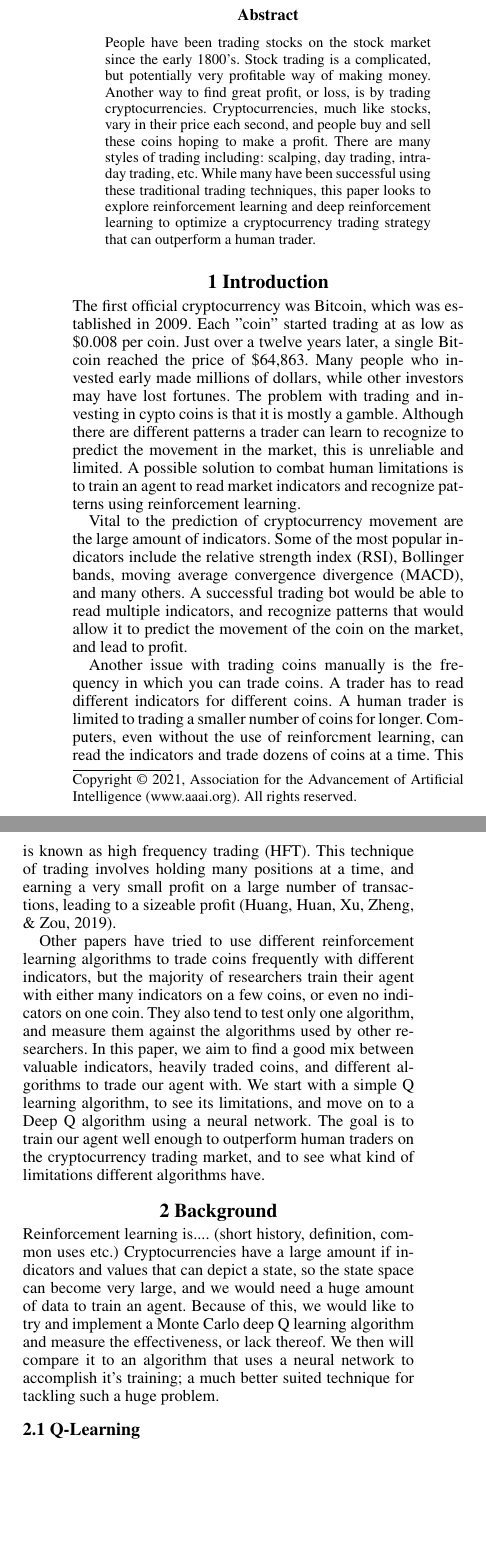
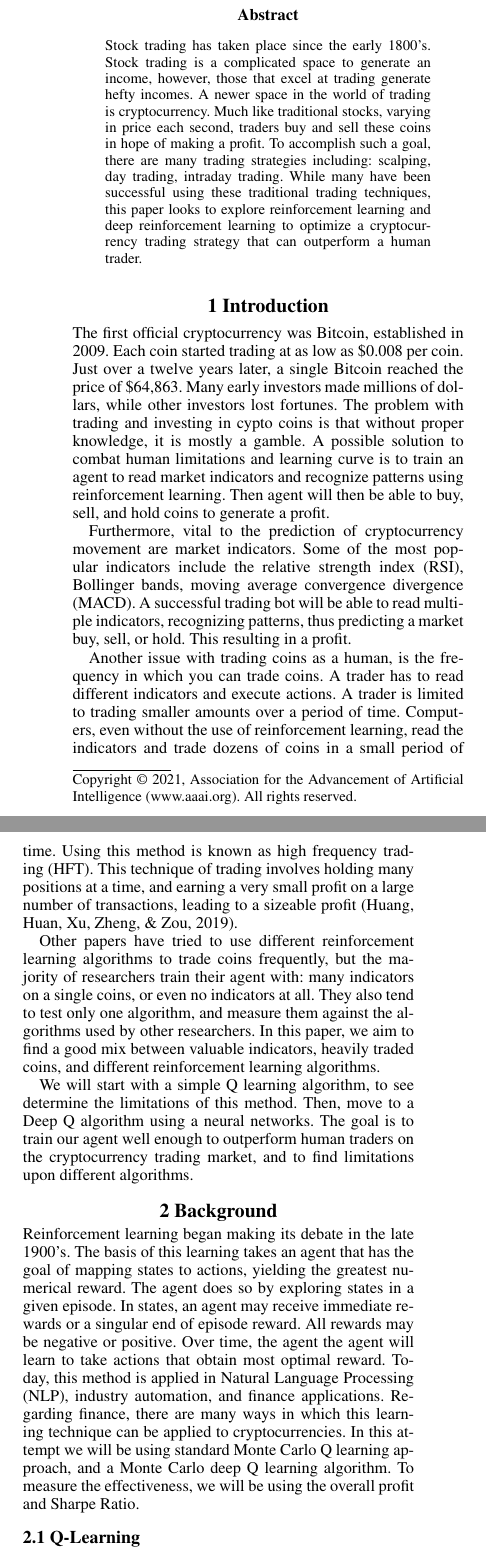
Before and after one commit to JacobTheDuck/Crypto-Reinforcement-Learning, a LaTeX paper (Test Tex File - Copy/formatting-instruction.tex): two parts of the columns of page 1 of 3, joined at a grey line, cut so that both start at the same text, the shorter picture padded with empty space. Compiled offline with pdfLaTeX.

Commit message:
Made updates to the paper

```diff
--- a/Test Tex File - Copy/formatting-instruction.tex
+++ b/Test Tex File - Copy/formatting-instruction.tex
@@ -22,22 +22,22 @@
 \maketitle
 \begin{abstract}
 \begin{quote}
-People have been trading stocks on the stock market since the early 1800's. Stock trading is a complicated, but potentially very profitable way of making money. Another way to find great
-profit, or loss, is by trading cryptocurrencies. Cryptocurrencies, much like stocks, vary in their price each second, and people buy and sell these coins hoping to make a profit. There are many styles of trading including: scalping, day trading, intraday trading, etc. While many have been successful using these traditional trading techniques, this paper looks to explore reinforcement learning and deep reinforcement learning to optimize a cryptocurrency trading strategy that can outperform a human trader.
+Stock trading has taken place since the early 1800's. Stock trading is a complicated space to generate an income, however, those that excel at trading generate hefty incomes. A newer space in the world of trading is cryptocurrency. Much like traditional stocks, varying in price each second, traders buy and sell these coins in hope of making a profit. To accomplish such a goal, there are many trading strategies including: scalping, day trading, intraday trading. While many have been successful using these traditional trading techniques, this paper looks to explore reinforcement learning and deep reinforcement learning to optimize a cryptocurrency trading strategy that can outperform a human trader.
 \end{quote}
 \end{abstract}
 
 \section{1 Introduction}
-\noindent The first official cryptocurrency was Bitcoin, which was established in 2009. Each "coin" started trading at as low as \$0.008 per coin. Just over a twelve years later, a single Bitcoin reached the price of \$64,863. Many people who invested early made millions of dollars, while other investors may have lost fortunes. The problem with trading and investing in cypto coins is that it is mostly a gamble. Although there are different patterns a trader can learn to recognize to predict the movement in the market, this is unreliable and limited. A possible solution to combat human limitations is to train an agent to read market indicators and recognize patterns using reinforcement learning.
+\noindent The first official cryptocurrency was Bitcoin, established in 2009. Each coin started trading at as low as \$0.008 per coin. Just over a twelve years later, a single Bitcoin reached the price of \$64,863. Many early investors made millions of dollars, while other investors lost fortunes. The problem with trading and investing in cypto coins is that without proper knowledge, it is mostly a gamble. A possible solution to combat human limitations and learning curve is to train an agent to read market indicators and recognize patterns using reinforcement learning. Then agent will then be able to buy, sell, and hold coins to generate a profit.
 
-Vital to the prediction of cryptocurrency movement are the large amount of indicators. Some of the most popular indicators include the relative strength index (RSI), Bollinger bands, moving average convergence divergence (MACD), and many others. A successful trading bot would be able to read multiple indicators, and recognize patterns that would allow it to predict the movement of the coin on the market, and lead to profit.
+Furthermore, vital to the prediction of cryptocurrency movement are market indicators. Some of the most popular indicators include the relative strength index (RSI), Bollinger bands, moving average convergence divergence (MACD). A successful trading bot will be able to read multiple indicators, recognizing patterns, thus predicting a market buy, sell, or hold. This resulting in a profit.
 
-Another issue with trading coins manually is the frequency in which you can trade coins. A trader has to read different indicators for different coins. A human trader is limited to trading a smaller number of coins for longer. Computers, even without the use of reinforcment learning, can read the indicators and trade dozens of coins at a time. This is known as high frequency trading (HFT). This technique of trading involves holding many positions at a time, and earning a very small profit on a large number of transactions, leading to a sizeable profit (Huang, Huan, Xu, Zheng, \& Zou, 2019).
+Another issue with trading coins as a human, is the frequency in which you can trade coins. A trader has to read different indicators and execute actions. A trader is limited to trading smaller amounts over a period of time. Computers, even without the use of reinforcement learning, read the indicators and trade dozens of coins in a small period of time. Using this method is known as high frequency trading (HFT). This technique of trading involves holding many positions at a time, and earning a very small profit on a large number of transactions, leading to a sizeable profit (Huang, Huan, Xu, Zheng, \& Zou, 2019).
 
-Other papers have tried to use different reinforcement learning algorithms to trade coins frequently with different indicators, but the majority of researchers train their agent with either many indicators on a few coins, or even no indicators on one coin. They also tend to test only one algorithm, and measure them against the algorithms used by other researchers. In this paper, we aim to find a good mix between valuable indicators, heavily traded coins, and different algorithms to trade our agent with. We start with a simple Q learning algorithm, to see its limitations, and move on to a Deep Q algorithm using a neural network. The goal is to train our agent well enough to outperform human traders on the cryptocurrency trading market, and to see what kind of limitations different algorithms have.
+Other papers have tried to use different reinforcement learning algorithms to trade coins frequently, but the majority of researchers train their agent with: many indicators on a single coins, or even no indicators at all. They also tend to test only one algorithm, and measure them against the algorithms used by other researchers. In this paper, we aim to find a good mix between valuable indicators, heavily traded coins, and different reinforcement learning algorithms.
+
+We will start with a simple Q learning algorithm, to see determine the limitations of this method. Then, move to a Deep Q algorithm using a neural networks. The goal is to train our agent well enough to outperform human traders on the cryptocurrency trading market, and to find limitations upon different algorithms.
 
 \section{2 Background}
-Reinforcement learning is.... (short history, definition, common uses etc.)
-Cryptocurrencies have a large amount if indicators and values that can depict a state, so the state space can become very large, and we would need a huge amount of data to train an agent. Because of this, we would like to try and implement a Monte Carlo deep Q learning algorithm and measure the effectiveness, or lack thereof. We then will compare it to an algorithm that uses a neural network to accomplish it's training; a much better suited technique for tackling such a huge problem.
+Reinforcement learning began making its debate in the late 1900's. The basis of this learning takes an agent that has the goal of mapping states to actions, yielding the greatest numerical reward. The agent does so by exploring states in a given episode. In states, an agent may receive immediate rewards or a singular end of episode reward. All rewards may be negative or positive. Over time, the agent the agent will learn to take actions that obtain most optimal reward. Today, this method is applied in Natural Language Processing (NLP), industry automation, and finance applications. Regarding finance, there are many ways in which this learning technique can be applied to cryptocurrencies. In this attempt we will be using standard Monte Carlo Q learning approach, and a Monte Carlo deep Q learning algorithm. To measure the effectiveness, we will be using the overall profit and Sharpe Ratio.
 
 \subsection{2.1 Q-Learning}
@@ -51,2 +50,3 @@ In the approach, each action is mapped to a table defined as a Q-table. This tab
+In the approach, each action is mapped to a table defined as a Q-table. This table initially holds a set of null or zero values. As the agent takes actions the state-action pair value is updated by the function defined above. For correctness, the values will be updated every time state-action pairs are visited. In time, the agent will determine an optimal state-action pair.
 
 \subsection{2.2 Deep Q-Learning}
```
Also changed, not shown: Test Tex File - Copy/formatting-instruction.tex (23 more changed lines).
